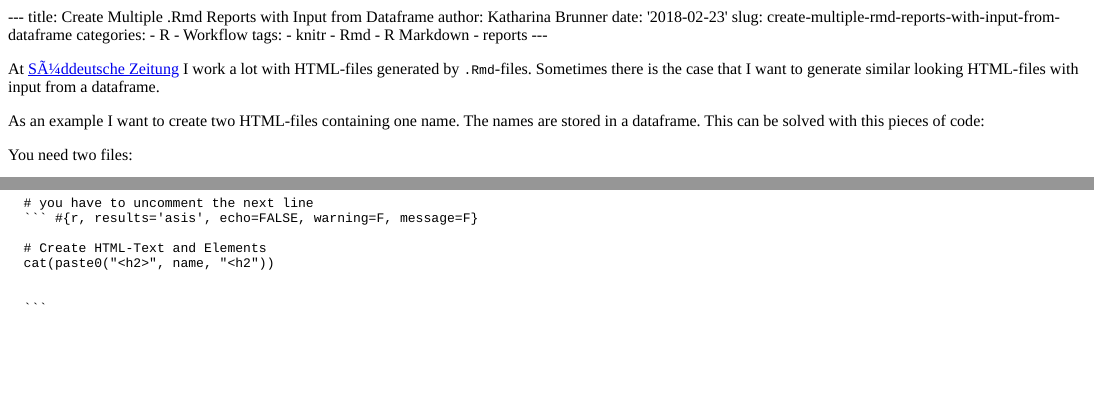
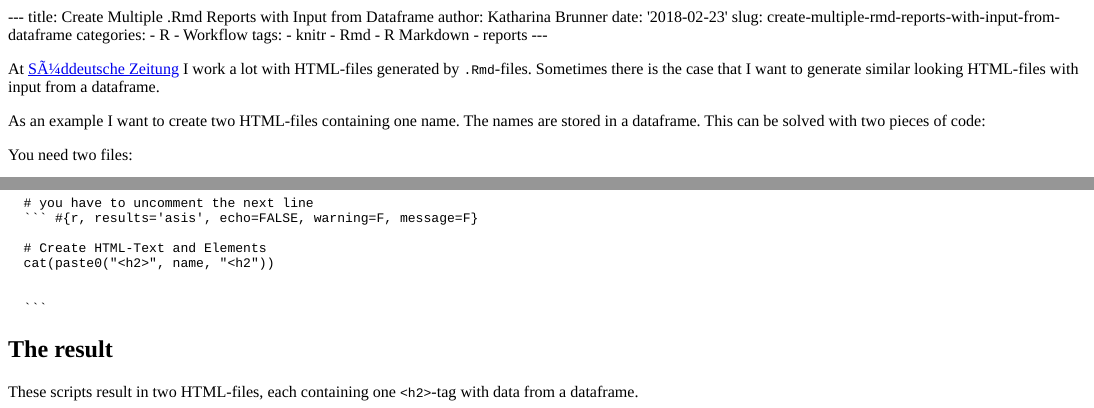
Before and after one commit to cutterkom/datablog, an R Markdown document (content/posts/2018-02-23-create-multiple-rmd-reports-with-input-from-dataframe.Rmd): the page in a window 1100 px wide, from its top, and a second part further down, joined at a grey line. The pictures show the output file content/posts/2018-02-23-create-multiple-rmd-reports-with-input-from-dataframe.html that the author committed with the source, opened offline.

Commit message:
add last sentence

````diff
--- a/content/posts/2018-02-23-create-multiple-rmd-reports-with-input-from-dataframe.Rmd
+++ b/content/posts/2018-02-23-create-multiple-rmd-reports-with-input-from-dataframe.Rmd
@@ -16,7 +16,7 @@ tags:
 At [Süddeutsche Zeitung](http://sz.de) I work a lot with HTML-files generated by `.Rmd`-files. Sometimes there is the case that I want to generate similar looking HTML-files with input from a dataframe.
 
 As an example I want to create two HTML-files containing one name. The names are stored in a dataframe.
-This can be solved with this pieces of code:
+This can be solved with two pieces of code:
 
 You need two files:
 
@@ -72,3 +72,7 @@ I exclude almost all meta information in order to get a plain HTML-page.
   ```
 
 ```
+
+## The result
+
+These scripts result in two HTML-files, each containing one `<h2>`-tag with data from a dataframe.
````
Also changed, not shown: content/posts/2018-02-23-create-multiple-rmd-reports-with-input-from-dataframe.html.
